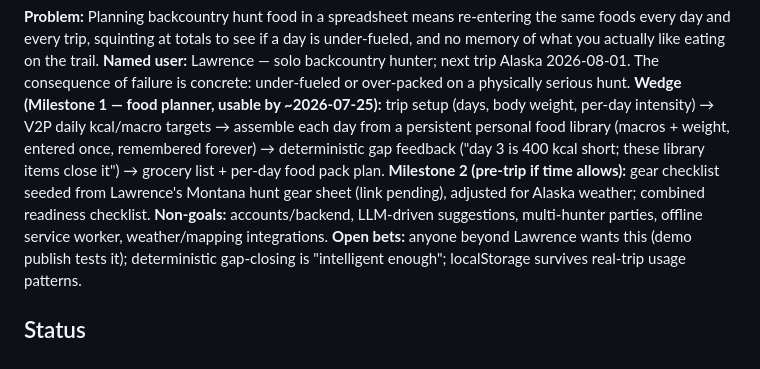
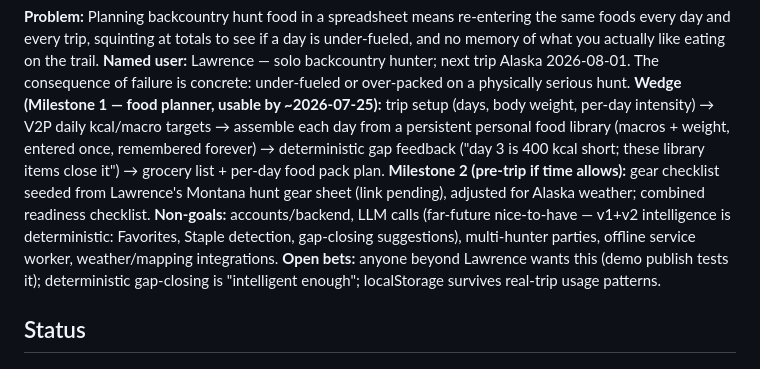
Before and after one commit to laltaffer/PackOut, a Markdown page: _brain.md, the part around the change. GitHub-like rendering.

```diff
--- a/_brain.md
+++ b/_brain.md
@@ -52,8 +52,9 @@ deterministic gap feedback ("day 3 is 400 kcal short; these library items close
 grocery list + per-day food pack plan.
 **Milestone 2 (pre-trip if time allows):** gear checklist seeded from Lawrence's Montana
 hunt gear sheet (link pending), adjusted for Alaska weather; combined readiness checklist.
-**Non-goals:** accounts/backend, LLM-driven suggestions, multi-hunter parties, offline
-service worker, weather/mapping integrations.
+**Non-goals:** accounts/backend, LLM calls (far-future nice-to-have — v1+v2 intelligence
+is deterministic: Favorites, Staple detection, gap-closing suggestions), multi-hunter
+parties, offline service worker, weather/mapping integrations.
 **Open bets:** anyone beyond Lawrence wants this (demo publish tests it); deterministic
 gap-closing is "intelligent enough"; localStorage survives real-trip usage patterns.
 
```
Also changed, not shown: CONTEXT.md (added, +56 -0 lines), reference/alaska-food-order.md (added, +16 -0 lines).
